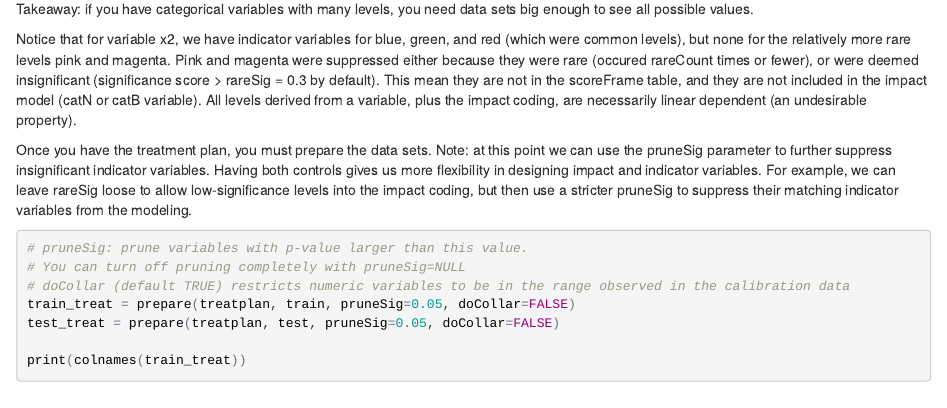
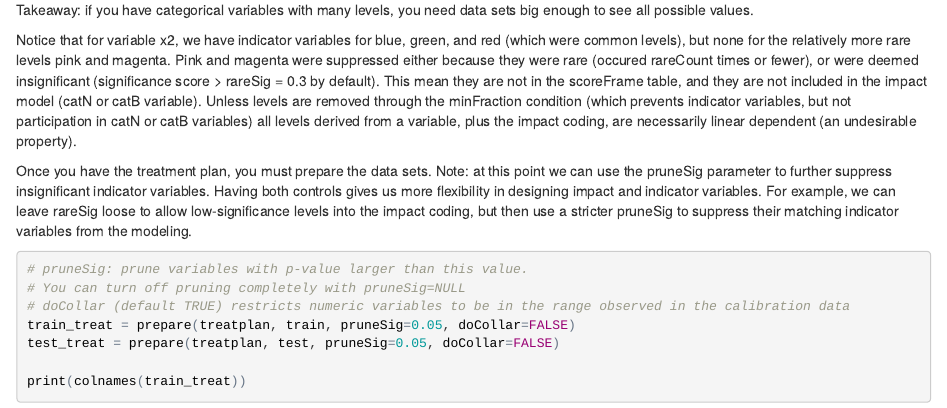
Before and after one commit to guhjy/PreparingDataWorkshop, an R Markdown document (BasicTreatment/VtreatGardenPath.Rmd): the page in a window 1100 px wide, from 3550 px down before the commit and from 3530 px down after it, so that both start at the same text. The pictures show the output file BasicTreatment/VtreatGardenPath.html that the author committed with the source, opened offline.

Commit message:
Update notes

```diff
--- a/BasicTreatment/VtreatGardenPath.Rmd
+++ b/BasicTreatment/VtreatGardenPath.Rmd
@@ -119,7 +119,7 @@ print(treatplan$scoreFrame)
 
 Takeaway: if you have categorical variables with many levels, you need data sets big enough to see all possible values.
 
-Notice that for variable x2, we have indicator variables for blue, green, and red (which were common levels), but none for the relatively more rare levels pink and magenta. Pink and magenta were suppressed either because they were rare (occured rareCount times or fewer), or were deemed insignificant (significance score > rareSig = 0.3 by default). This mean they are not in the scoreFrame table, and they are not included in the impact model (catN or catB variable). All levels derived from a variable, plus the impact coding, are necessarily linear dependent (an undesirable property).
+Notice that for variable x2, we have indicator variables for blue, green, and red (which were common levels), but none for the relatively more rare levels pink and magenta. Pink and magenta were suppressed either because they were rare (occured rareCount times or fewer), or were deemed insignificant (significance score > rareSig = 0.3 by default). This mean they are not in the scoreFrame table, and they are not included in the impact model (catN or catB variable).  Unless levels are removed through the minFraction condition (which prevents indicator variables, but not participation in catN or catB variables) all levels derived from a variable, plus the impact coding, are necessarily linear dependent (an undesirable property).
 
 Once you have the treatment plan, you must prepare the data sets. Note: at this point we can use the pruneSig parameter to further suppress insignificant indicator variables. Having both controls gives us more flexibility in designing impact and indicator variables. For example, we can leave rareSig loose to allow low-significance levels into the impact coding, but then use a stricter pruneSig to suppress their matching indicator variables from the modeling.
 
```
Also changed, not shown: BasicTreatment/VtreatGardenPath.html, 1 other file.
